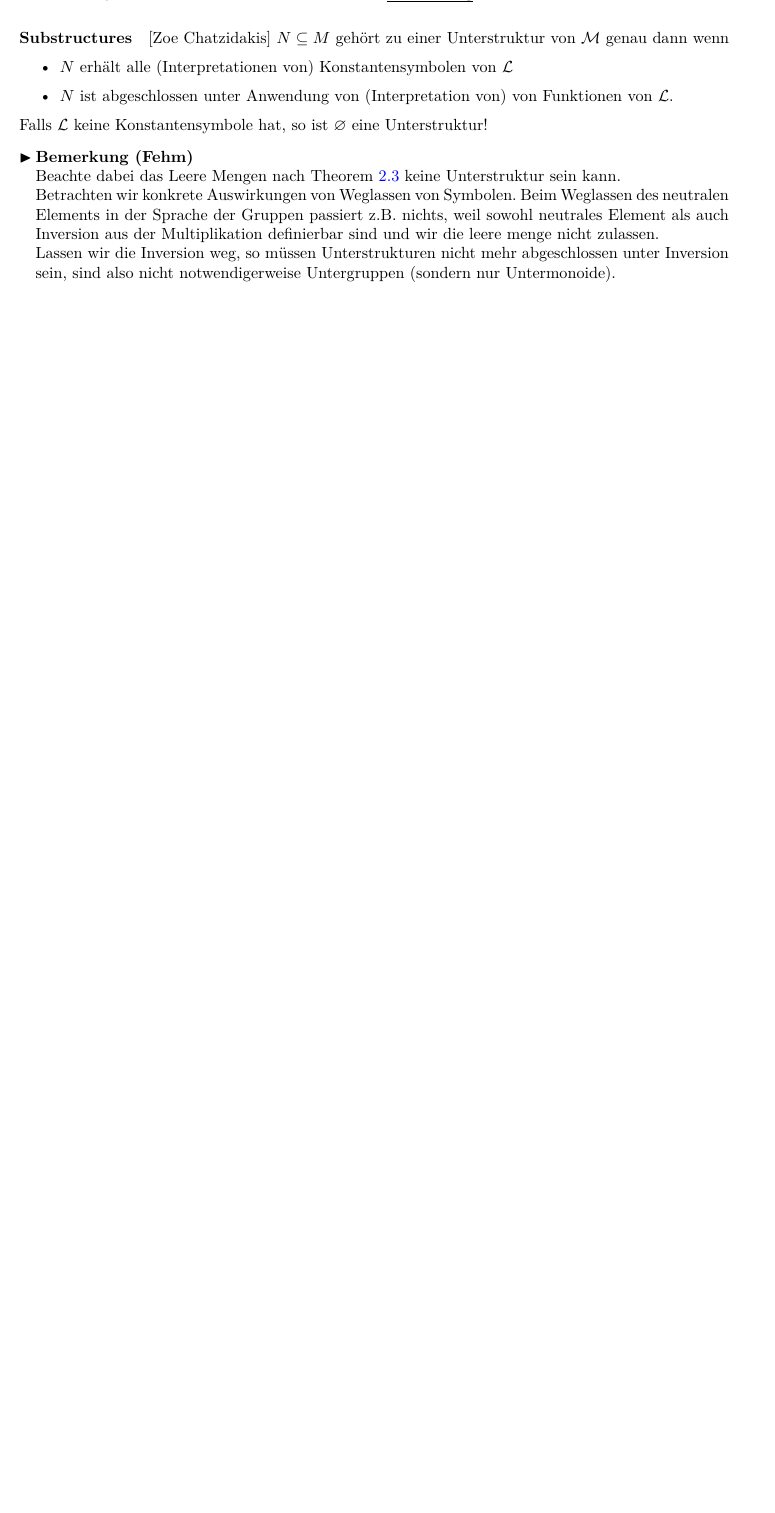
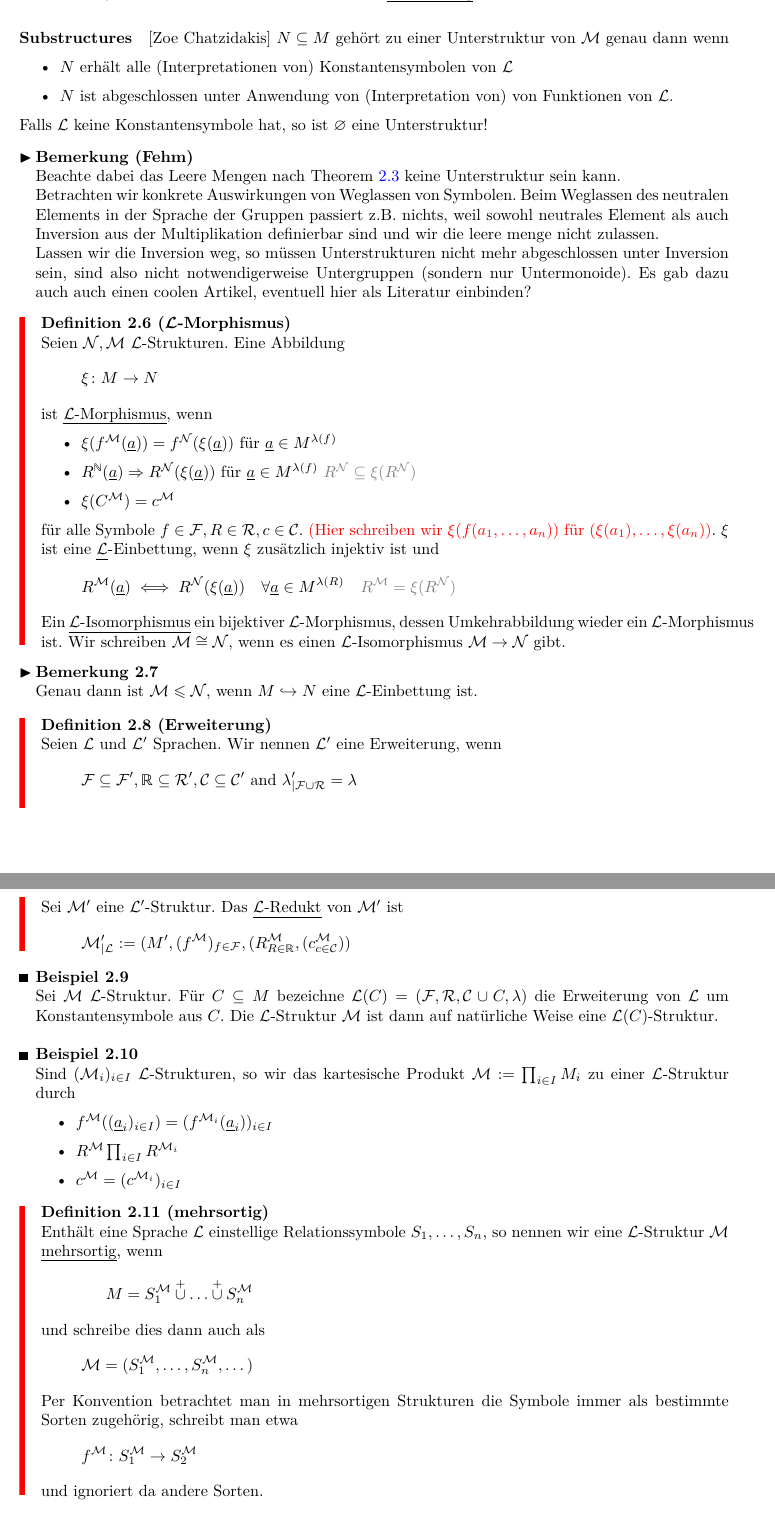
Before and after one commit to ScyllaHide/WIA_Modelltheorie_bewerteter_Koerper_SS20, a LaTeX document (WIA - Modelltheorie bewerteter Koerper.tex, which reads TeX_files/chap2.tex): part of page 4 of 7 before the commit and two parts of pages 4 and 5 of 8 after it, the two joined at a grey line, cut so that both start at the same text, the shorter picture padded with empty space. Compiled offline with pdfLaTeX.

Commit message:
Model theory part added/in progress

```diff
--- a/TeX_files/chap2.tex
+++ b/TeX_files/chap2.tex
@@ -57,4 +57,59 @@ Falls $\LL$ keine Konstantensymbole hat, so ist $\emptyset$ eine Unterstruktur!
 \begin{*remark}[Fehm]
 	Beachte dabei das Leere Mengen nach \propref{def_1_2_3} keine Unterstruktur sein kann.\\ Betrachten wir konkrete Auswirkungen von Weglassen von Symbolen. Beim Weglassen des neutralen Elements in der Sprache der Gruppen passiert z.B. nichts, weil sowohl neutrales Element als auch Inversion aus der Multiplikation definierbar sind und wir die leere menge nicht zulassen.\\
 	Lassen wir die Inversion weg, so müssen Unterstrukturen nicht mehr abgeschlossen unter Inversion sein, sind also nicht notwendigerweise Untergruppen (sondern nur Untermonoide).
+	Es gab dazu auch auch einen coolen Artikel, eventuell hier als Literatur einbinden?
 \end{*remark}
+\begin{definition}[$\LL$-Morphismus]
+	Seien $\NN, \MM$ $\LL$-Strukturen. Eine Abbildung
+	\begin{align*}
+		\xi \colon M \to N
+	\end{align*}
+	ist \begriff{$\LL$-Morphismus}, wenn
+	\begin{itemize}
+		\item $\xi(f^{\MM}(\underline{a})) = f^{\NN}(\xi(\underline{a}))$ für $\underline{a} \in M^{\arity(f)}$
+		\item $R^{\N}(\underline{a}) \implies R^{\NN}(\xi(\underline{a}))$ für $\underline{a} \in M^{\arity(f)}$   $\marganote{R^{\NN}\subseteq \xi(R^{\NN})}$
+		\item $\xi(C^{\MM}) = c^{\MM}$
+	\end{itemize}
+	für alle Symbole $f \in \FF, R \in \RR, c \in \CC$. \fehmnote{(Hier schreiben wir $\xi(f(a_1, \dots, a_n))$ für $(\xi(a_1),\dots, \xi(a_n)$)}. $\xi$ ist eine \begriff{$\LL$}-Einbettung, wenn $\xi$ zusätzlich injektiv ist und
+	\begin{align*}
+		R^{\MM}(\ul{a}) \iff R^{\NN}(\xi(\ul{a})) \quad \forall \ul{a}\in M^{\arity(R)}\quad \marganote{R^{\MM} = \xi(R^{\NN})}
+	\end{align*}
+	Ein \begriff{$\LL$-Isomorphismus} ein bijektiver $\LL$-Morphismus, dessen Umkehrabbildung wieder ein $\LL$-Morphismus ist. Wir schreiben $\MM \cong \NN$, wenn es einen $\LL$-Isomorphismus $\MM \to \NN$ gibt.
+\end{definition}
+\begin{remark}
+	Genau dann ist $\MM \le \NN$, wenn $M \hookrightarrow N$ eine $\LL$-Einbettung ist.
+\end{remark}
+\begin{definition}[Erweiterung]
+	Seien $\LL$ und $\LL'$ Sprachen. Wir nennen $\LL'$ eine Erweiterung, wenn
+	\begin{align*}
+		\FF \subseteq \FF', \R \subseteq \RR', \CC \subseteq \CC' \nd \arity'_{\mid \FF \cup \RR} = \arity
+	\end{align*}
+	Sei $\MM'$ eine $\LL'$-Struktur. Das \begriff{$\LL$-Redukt} von $\MM'$ ist
+	\begin{align*}
+		\MM'_{\mid \LL} := (M', (f^{\MM})_{f \in \FF}, (R^{\MM}_{R \in \R},(c^{\MM}_{c \in \CC}))
+	\end{align*}
+\end{definition}
+\begin{example}
+	Sei $\MM$ $\LL$-Struktur. Für $C \subseteq M$ bezeichne $\LL(C) = (\FF,\RR, \CC \cup C,\arity)$ die Erweiterung von $\LL$ um Konstantensymbole aus $C$. Die $\LL$-Struktur $\MM$ ist dann auf natürliche Weise eine $\LL(C)$-Struktur.
+\end{example}
+\begin{example}
+	Sind $(\MM_i)_{i \in I}$ $\LL$-Strukturen, so wir das kartesische Produkt $\MM := \prod_{i \in I}M_i$ zu einer $\LL$-Struktur durch
+	\begin{itemize}
+		\item $f^{\MM}((\ul{a}_i)_{i \in I}) = (f^{\MM_i}(\ul{a}_i))_{i \in I}$
+		\item $R^{\MM}\prod_{i \in I} R^{\MM_i}$
+		\item $c^{\MM} = (c^{\MM_i})_{i \in I}$
+	\end{itemize}
+\end{example}
+\begin{definition}[mehrsortig]
+	Enthält eine Sprache $\LL$ einstellige Relationssymbole $S_1, \dots, S_n$, so nennen wir eine $\LL$-Struktur $\MM$ \begriff{mehrsortig}, wenn
+	\begin{align*}
+		M = S_1^{\MM} \discup \dots \discup S_n^{\MM}
+		\intertext{und schreibe dies dann auch als}
+		\MM = (S_1^{\MM}, \dots, S_n^{\MM}, \dots)
+	\end{align*}
+	Per Konvention betrachtet man in mehrsortigen Strukturen die Symbole immer als bestimmte Sorten zugehörig, schreibt man etwa
+	\begin{align*}
+		f^{\MM}\colon S_1^{\MM} \to S_2^{\MM}
+	\end{align*}
+	und ignoriert da andere Sorten.
+\end{definition}
```
Also changed, not shown: TeX_files/chap2.tex (11 more changed lines).
